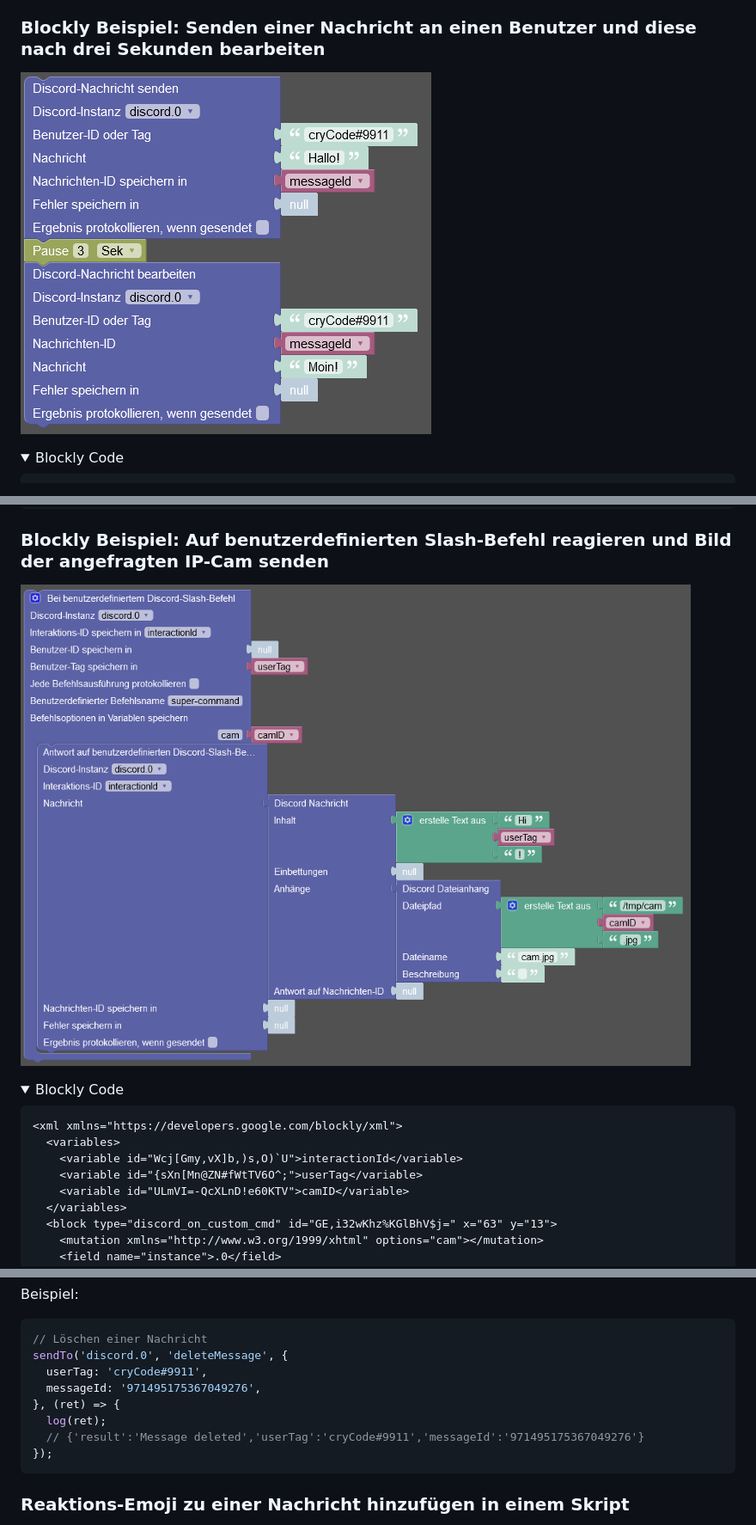
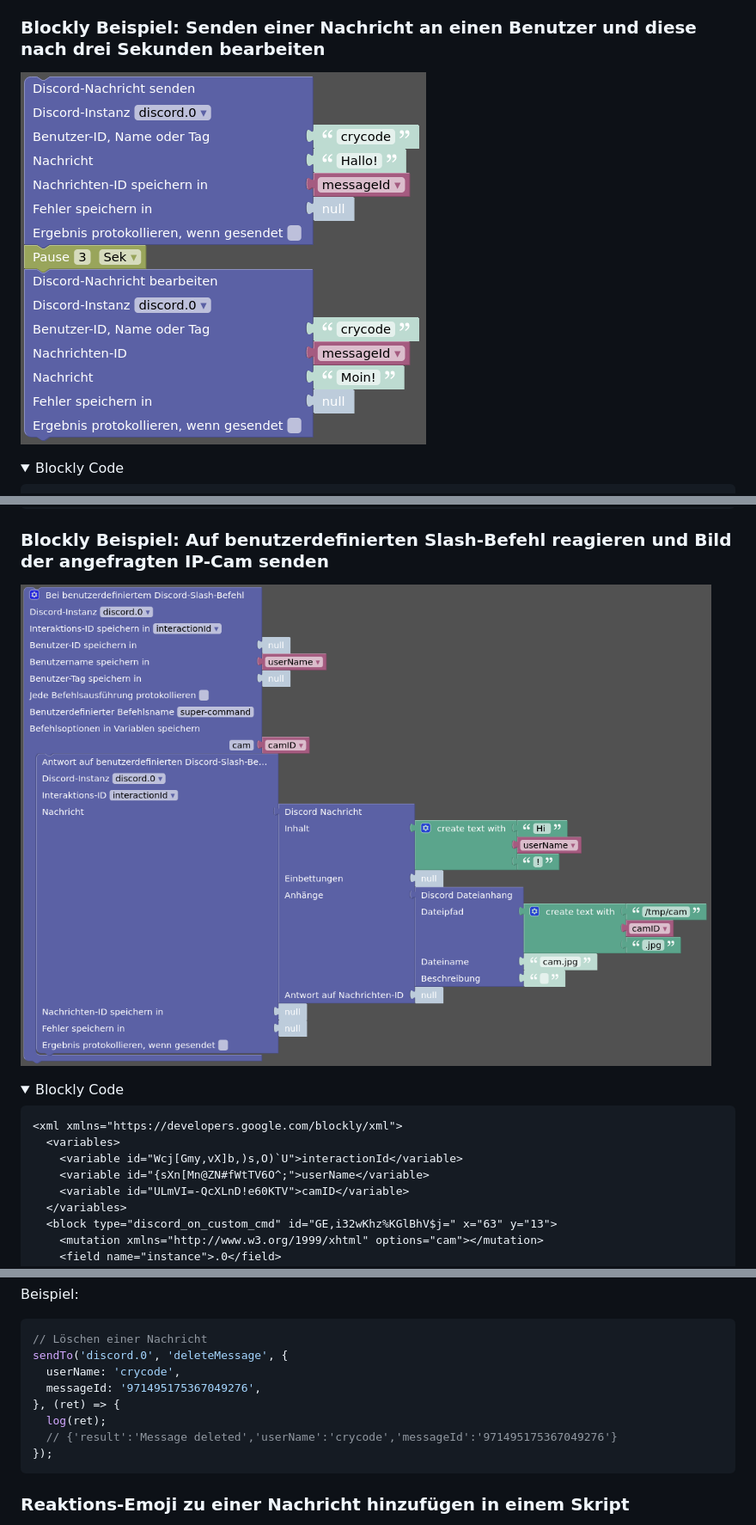
Before and after one commit to crycode-de/ioBroker.discord, a Markdown page: docs/de/README.md, 3 parts joined by grey strips. Shown: that part at 86% size. Rendered like a GitHub page; pictures changed too: docs/de/media/blockly-1.png, docs/de/media/blockly-3.png; folded sections open.

````diff
--- a/docs/de/README.md
+++ b/docs/de/README.md
@@ -897,7 +904,7 @@ Der Adapter bringt eigene Blockly-Blöcke mit, zum ...
 <xml xmlns="https://developers.google.com/blockly/xml">
   <variables>
     <variable id="Wcj[Gmy,vX]b,)s,O)`U">interactionId</variable>
-    <variable id="{sXn[Mn@ZN#fWtTV6O^;">userTag</variable>
+    <variable id="{sXn[Mn@ZN#fWtTV6O^;">userName</variable>
     <variable id="ULmVI=-QcXLnD!e60KTV">camID</variable>
   </variables>
   <block type="discord_on_custom_cmd" id="GE,i32wKhz%KGlBhV$j=" x="63" y="13">
@@ -1153,11 +1179,11 @@ Beispiel:
 ```js
 // Löschen einer Nachricht
 sendTo('discord.0', 'deleteMessage', {
-  userTag: 'cryCode#9911',
+  userName: 'crycode',
   messageId: '971495175367049276',
 }, (ret) => {
   log(ret);
-  // {'result':'Message deleted','userTag':'cryCode#9911','messageId':'971495175367049276'}
+  // {'result':'Message deleted','userName':'crycode','messageId':'971495175367049276'}
 });
 ```
 
````
Also changed, not shown: other parts of docs/de/README.md (+45 -19 lines), docs/en/media/blockly-1.png, docs/en/media/blockly-3.png, 1 other file.
